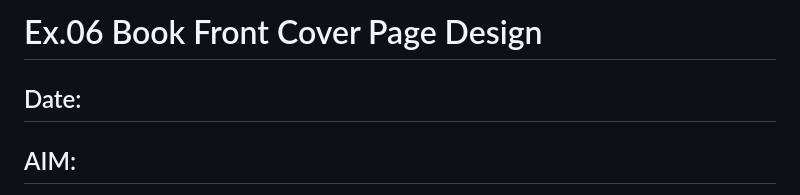
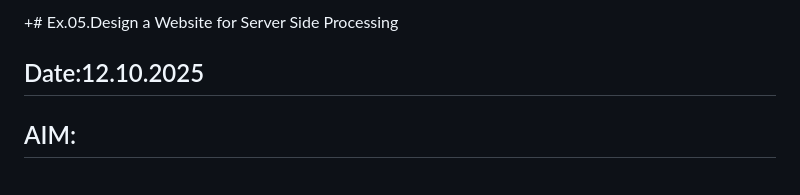
Before and after one commit to menaka-sridhar/Exercise5, a Markdown page: README.md, the part around the change. Drawn GitHub-style.

```diff
--- a/README.md
+++ b/README.md
@@ -1,5 +1,5 @@
-# Ex.06 Book Front Cover Page Design
-## Date:
++# Ex.05.Design a Website for Server Side Processing
+## Date:12.10.2025
 
 ## AIM:
 To design a book front cover page using HTML and CSS.
```
